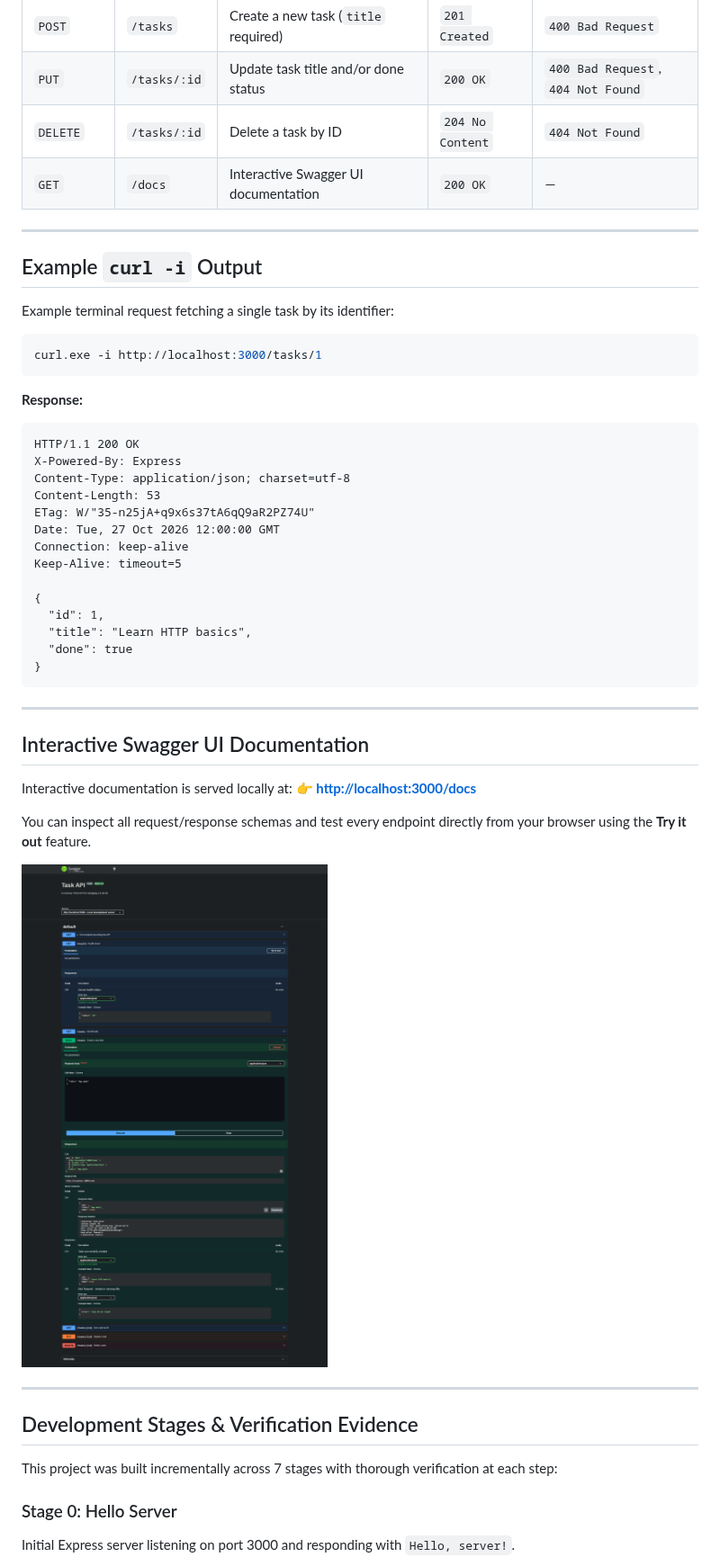
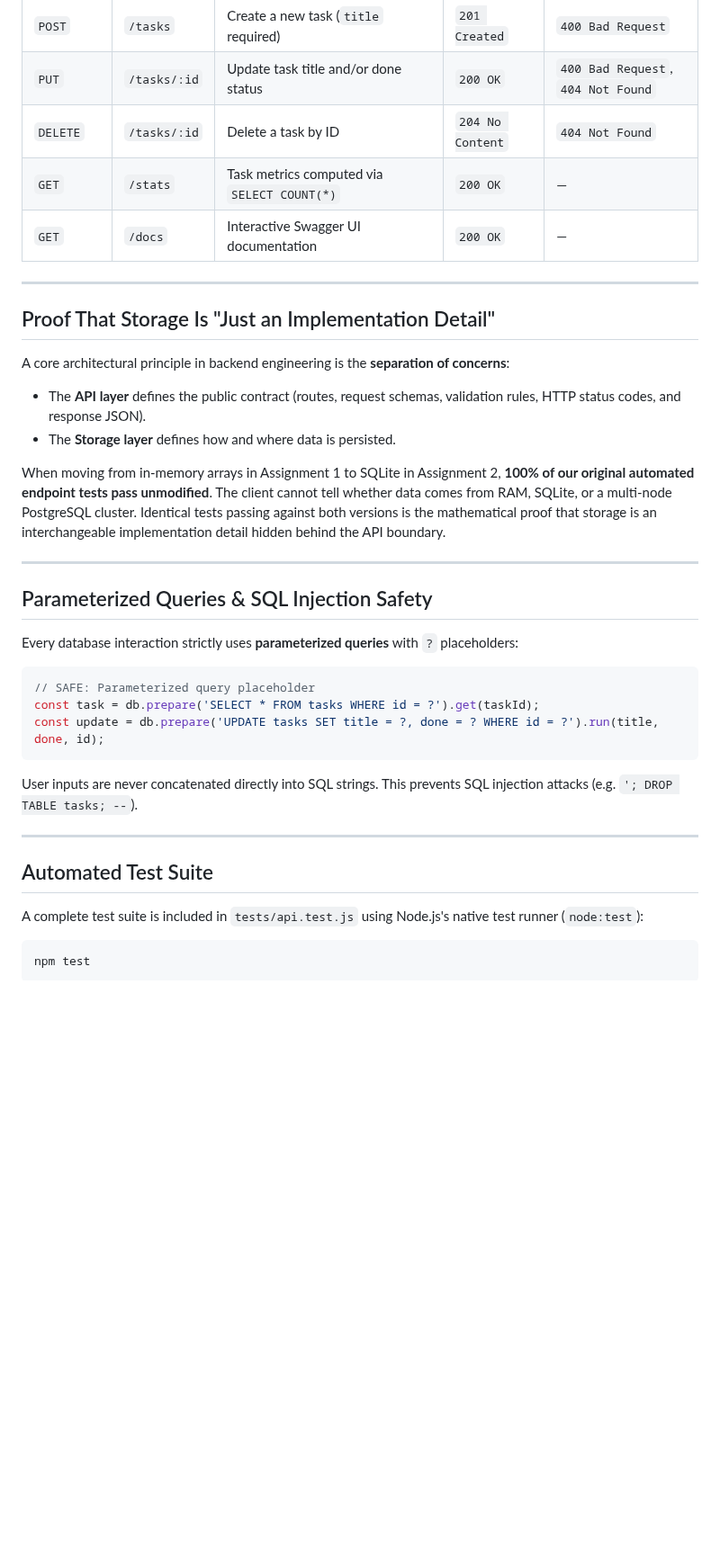
Before and after one commit to NedimOmanovic04/flyrank-task-api, a Markdown page: README.md, the part around one of its changes. Shown at 90% size. Drawn GitHub-style; blank space fills up the shorter version.

````diff
--- a/README.md
+++ b/README.md
@@ -72,53 +130,38 @@ http://localhost:3000
 | `POST` | `/tasks` | Create a new task (`title` required) | `201 Created` | `400 Bad Request` |
 | `PUT` | `/tasks/:id` | Update task title and/or done status | `200 OK` | `400 Bad Request`, `404 Not Found` |
 | `DELETE` | `/tasks/:id` | Delete a task by ID | `204 No Content` | `404 Not Found` |
+| `GET` | `/stats` | Task metrics computed via `SELECT COUNT(*)` | `200 OK` | — |
 | `GET` | `/docs` | Interactive Swagger UI documentation | `200 OK` | — |
 
 ---
 
-## Example `curl -i` Output
+## Proof That Storage Is "Just an Implementation Detail"
 
-Example terminal request fetching a single task by its identifier:
+A core architectural principle in backend engineering is the **separation of concerns**:
+- The **API layer** defines the public contract (routes, request schemas, validation rules, HTTP status codes, and response JSON).
+- The **Storage layer** defines how and where data is persisted.
 
-```bash
-curl.exe -i http://localhost:3000/tasks/1
-```
-
-**Response:**
-```http
-HTTP/1.1 200 OK
-X-Powered-By: Express
-Content-Type: application/json; charset=utf-8
-Content-Length: 53
-ETag: W/"35-n25jA+q9x6s37tA6qQ9aR2PZ74U"
-Date: Tue, 27 Oct 2026 12:00:00 GMT
-Connection: keep-alive
-Keep-Alive: timeout=5
-
-{
-  "id": 1,
-  "title": "Learn HTTP basics",
-  "done": true
-}
-```
+When moving from in-memory arrays in Assignment 1 to SQLite in Assignment 2, **100% of our original automated endpoint tests pass unmodified**. The client cannot tell whether data comes from RAM, SQLite, or a multi-node PostgreSQL cluster. Identical tests passing against both versions is the mathematical proof that storage is an interchangeable implementation detail hidden behind the API boundary.
 
 ---
 
-## Interactive Swagger UI Documentation
+## Parameterized Queries & SQL Injection Safety
 
-Interactive documentation is served locally at:
-👉 **[http://localhost:3000/docs](http://localhost:3000/docs)**
-
-You can inspect all request/response schemas and test every endpoint directly from your browser using the **Try it out** feature.
-
-![Swagger UI](swaggerstage5.png)
+Every database interaction strictly uses **parameterized queries** with `?` placeholders:
+```javascript
+// SAFE: Parameterized query placeholder
+const task = db.prepare('SELECT * FROM tasks WHERE id = ?').get(taskId);
+const update = db.prepare('UPDATE tasks SET title = ?, done = ? WHERE id = ?').run(title, done, id);
+```
+User inputs are never concatenated directly into SQL strings. This prevents SQL injection attacks (e.g. `'; DROP TABLE tasks; --`).
 
 ---
 
-## Development Stages & Verification Evidence
+## Automated Test Suite
 
-This project was built incrementally across 7 stages with thorough verification at each step:
+A complete test suite is included in `tests/api.test.js` using Node.js's native test runner (`node:test`):
 
-### Stage 0: Hello Server
-Initial Express server listening on port 3000 and responding with `Hello, server!`.
+```bash
+npm test
+```
 
````
Also changed, not shown: other parts of README.md (+118 -107 lines), dbbrowser.png (added), 4 other files.
